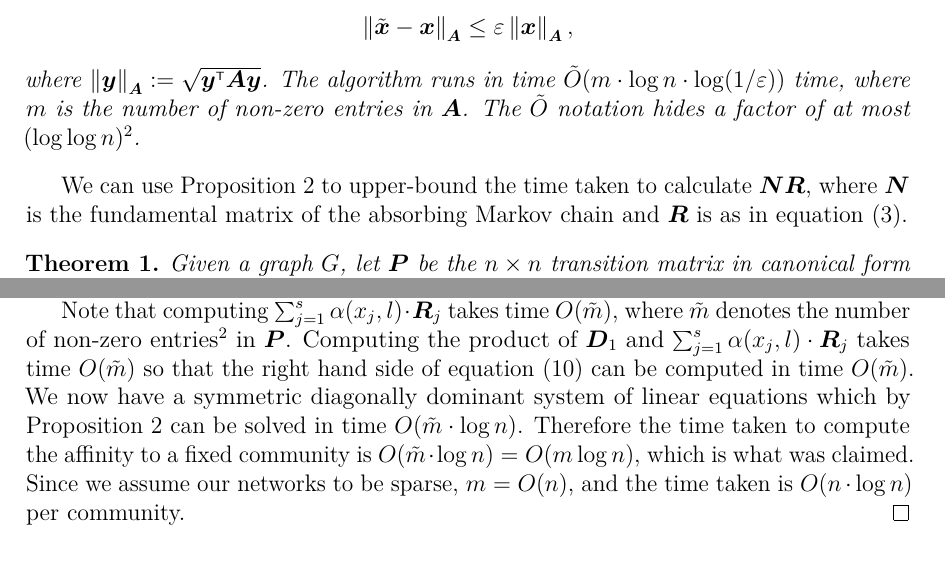
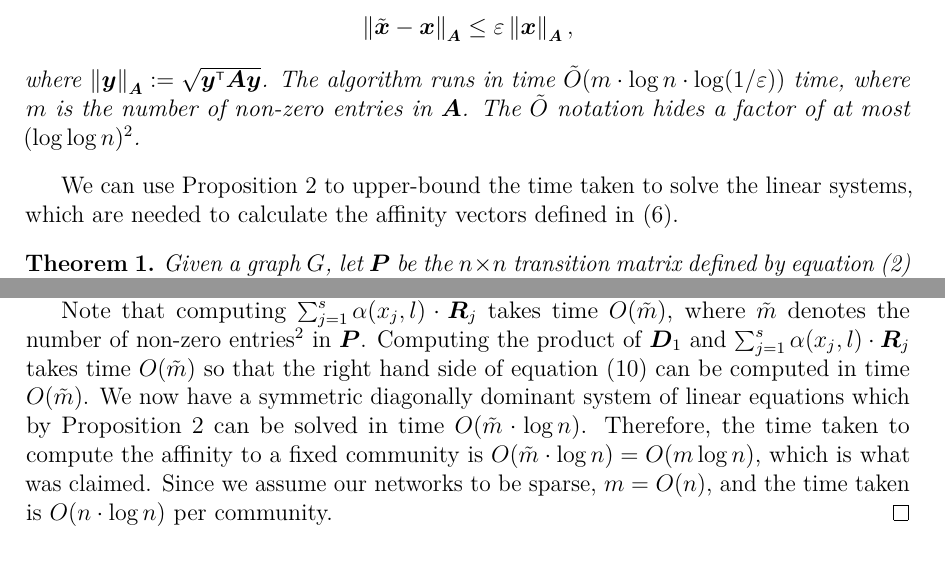
Before and after one commit to asifbanka/CommunityDetection, a LaTeX paper (paper/main.tex, which reads paper/the_model.tex): two parts of pages 10 and 11 of 23, joined at a grey line, cut so that both start at the same text. Compiled offline with pdfLaTeX.

Commit message:
proof-read some parts of chapter 3.2 on SDD systems

```diff
--- a/paper/the_model.tex
+++ b/paper/the_model.tex
@@ -309,10 +309,9 @@ main result that we use as a black-box.
 %This result can be generalized to linear systems $\mat{A} \vect{x} = \vect{b}$, where
 %$\vect{b}$ is a symmetric (weakly) diagonally dominant matrix.
 
-We can use Proposition~\ref{prop:SDD_systems} to upper-bound the time taken to
-calculate $\mat{N} \mat{R}$, where $\mat{N}$ is the fundamental matrix of the absorbing
-Markov chain and $\mat{R}$ is as in equation~(\ref{eqn:canonical_form_P}).
+We can use Proposition~\ref{prop:SDD_systems} to upper-bound the time taken to solve
+the linear systems, which are needed to calculate the affinity vectors defined in (\ref{eqn:belonging_vector}).
+
 \begin{theorem}\label{theorem:computing_NR}
-Given a graph~$G$, let $\mat{P}$ be the $n \times n$ transition matrix in canonical form
-(see equation~(\ref{eqn:canonical_form_P})) defined by equations~(\ref{eqn:defining_prob_nonseed})
-and~(\ref{eqn:defining_prob_seed}). Then one can compute
+Given a graph~$G$, let $\mat{P}$ be the $n \times n$ transition matrix
+defined by equation~(\ref{eqn:defining_prob}) in canonical form
```
Also changed, not shown: paper/the_model.tex (5 more changed lines).
